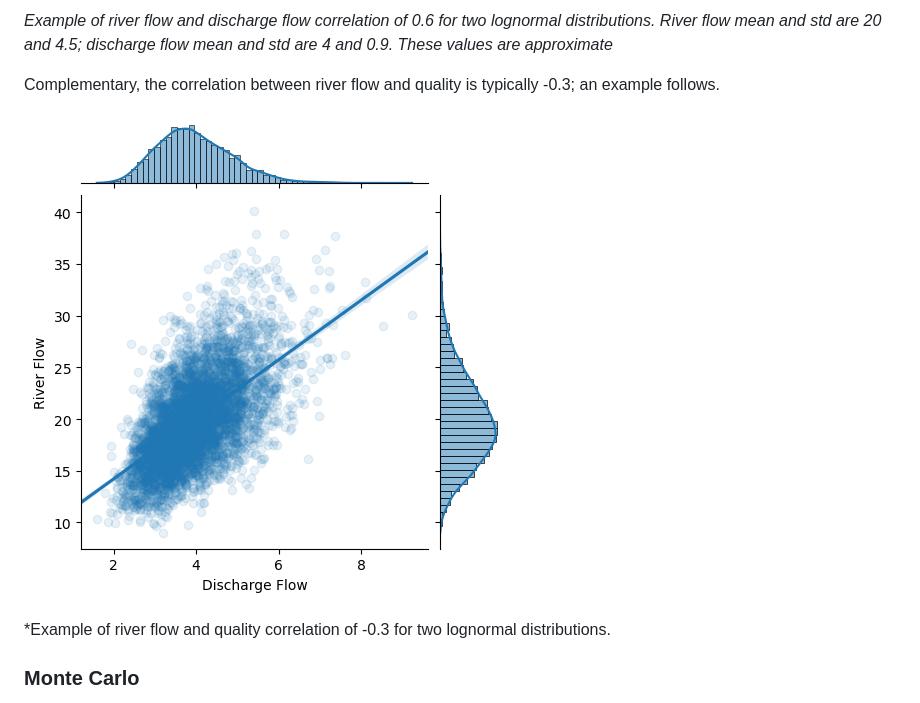
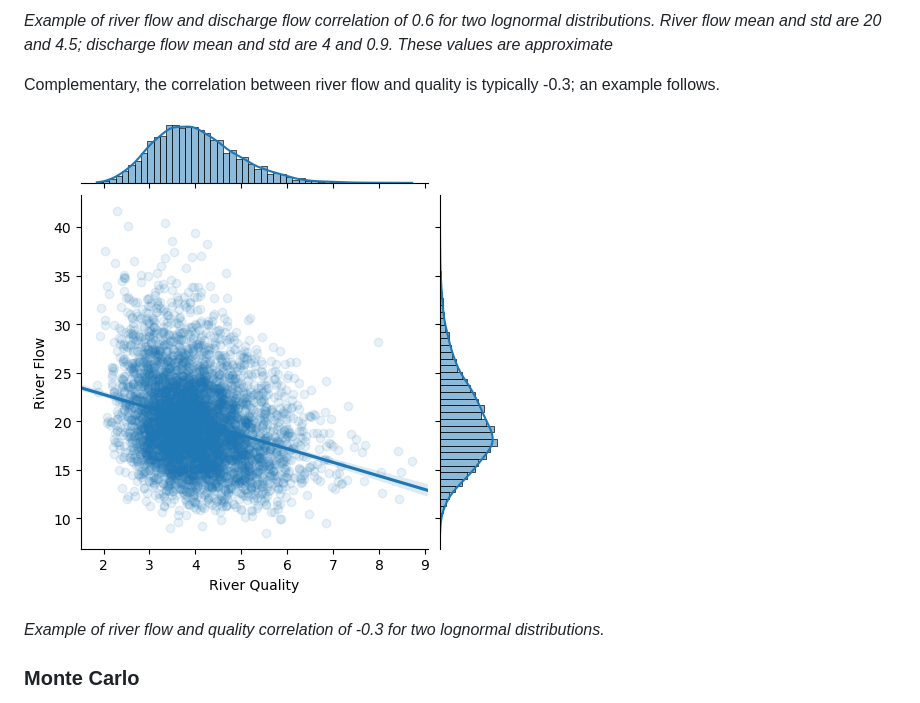
Before and after one commit to PauJuan/PyRQP, a Markdown page: README.md, the part around the change. Drawn GitHub-style.

Commit message:
Fixed typo in README.md

```diff
--- a/README.md
+++ b/README.md
@@ -22,9 +22,9 @@ RQP generates four sets of random correlated data based on each parameter's dist
 
 Complementary, the correlation between river flow and quality is typically -0.3; an example follows.
 
-![flow_wq_correlation](https://github.com/PauJuan/PyRQP/blob/main/docs/img/flow_correlation.png?raw=true)
+![flow_wq_correlation](https://github.com/PauJuan/PyRQP/blob/main/docs/img/flow_wq_correlation.png?raw=true)
 
-*Example of river flow and quality correlation of -0.3 for two lognormal distributions.
+*Example of river flow and quality correlation of -0.3 for two lognormal distributions.*
 
 ### Monte Carlo
 
```
